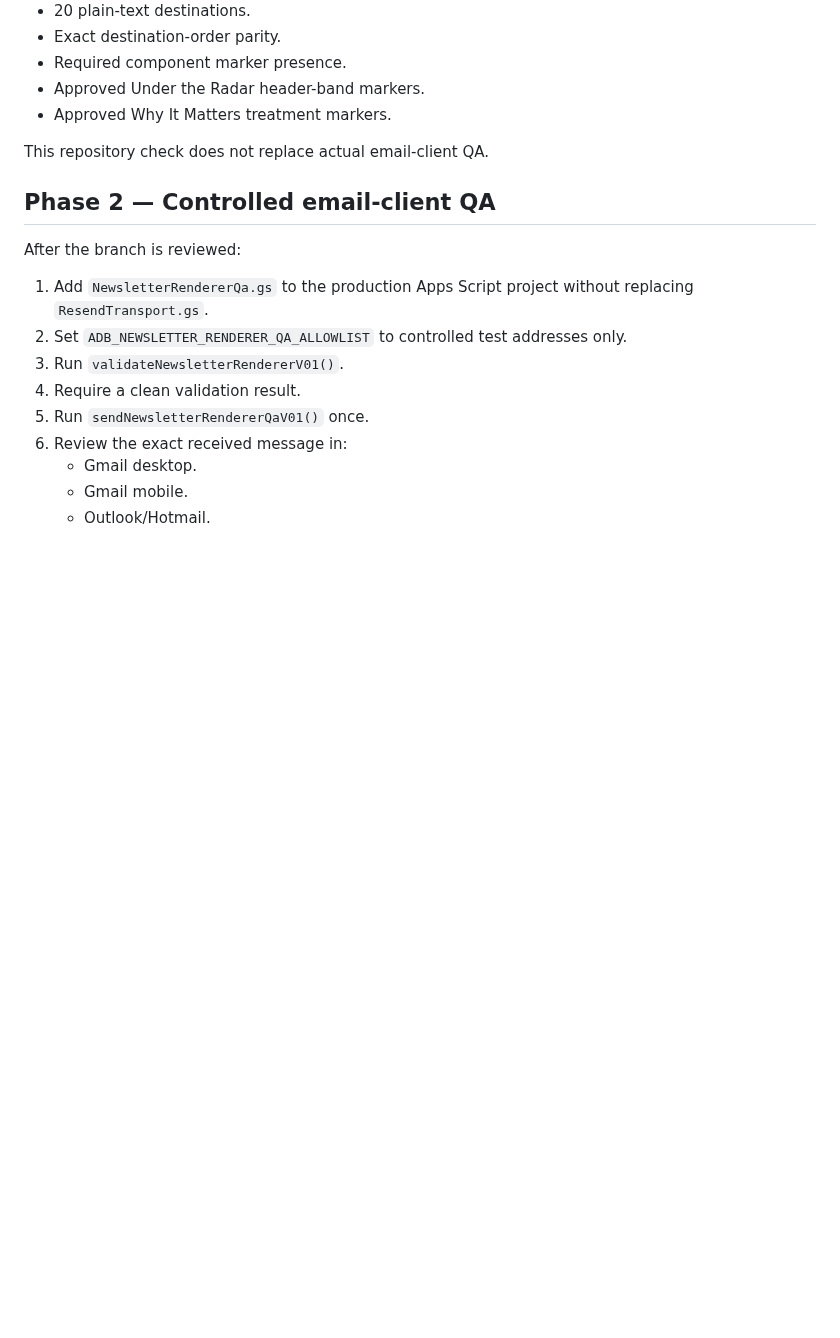
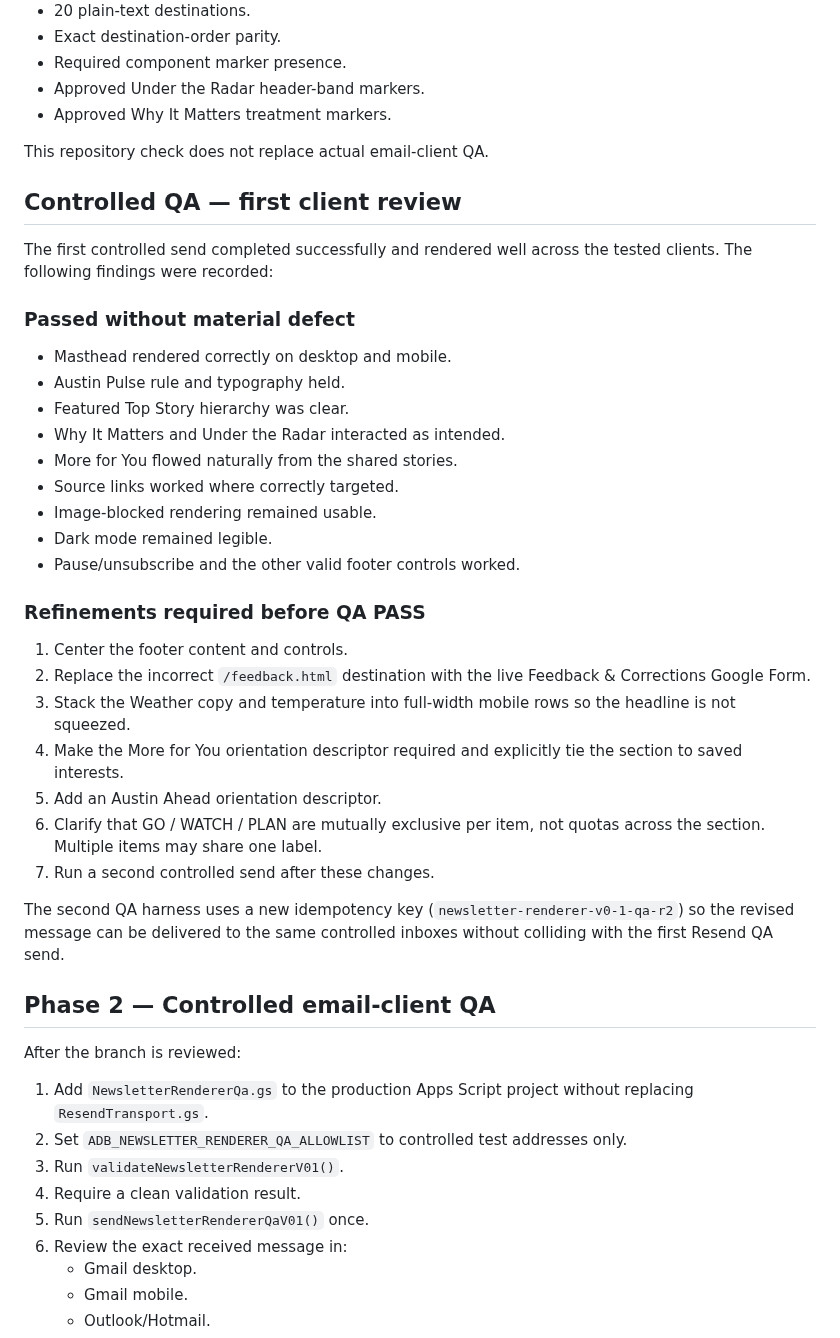
Before and after one commit to Flexiblefabric/austin-daily-briefing, a Markdown page: docs/newsletter-renderer-implementation.md, the part around the change. GitHub-like rendering; blank space fills up the shorter version.

Commit message:
Record first controlled renderer QA findings

```diff
--- a/docs/newsletter-renderer-implementation.md
+++ b/docs/newsletter-renderer-implementation.md
@@ -99,6 +99,34 @@ The staged HTML/plain-text sample currently passes:
 
 This repository check does not replace actual email-client QA.
 
+## Controlled QA — first client review
+
+The first controlled send completed successfully and rendered well across the tested clients. The following findings were recorded:
+
+### Passed without material defect
+
+- Masthead rendered correctly on desktop and mobile.
+- Austin Pulse rule and typography held.
+- Featured Top Story hierarchy was clear.
+- Why It Matters and Under the Radar interacted as intended.
+- More for You flowed naturally from the shared stories.
+- Source links worked where correctly targeted.
+- Image-blocked rendering remained usable.
+- Dark mode remained legible.
+- Pause/unsubscribe and the other valid footer controls worked.
+
+### Refinements required before QA PASS
+
+1. Center the footer content and controls.
+2. Replace the incorrect `/feedback.html` destination with the live Feedback & Corrections Google Form.
+3. Stack the Weather copy and temperature into full-width mobile rows so the headline is not squeezed.
+4. Make the More for You orientation descriptor required and explicitly tie the section to saved interests.
+5. Add an Austin Ahead orientation descriptor.
+6. Clarify that GO / WATCH / PLAN are mutually exclusive per item, not quotas across the section. Multiple items may share one label.
+7. Run a second controlled send after these changes.
+
+The second QA harness uses a new idempotency key (`newsletter-renderer-v0-1-qa-r2`) so the revised message can be delivered to the same controlled inboxes without colliding with the first Resend QA send.
+
 ## Phase 2 — Controlled email-client QA
 
 After the branch is reviewed:
```
